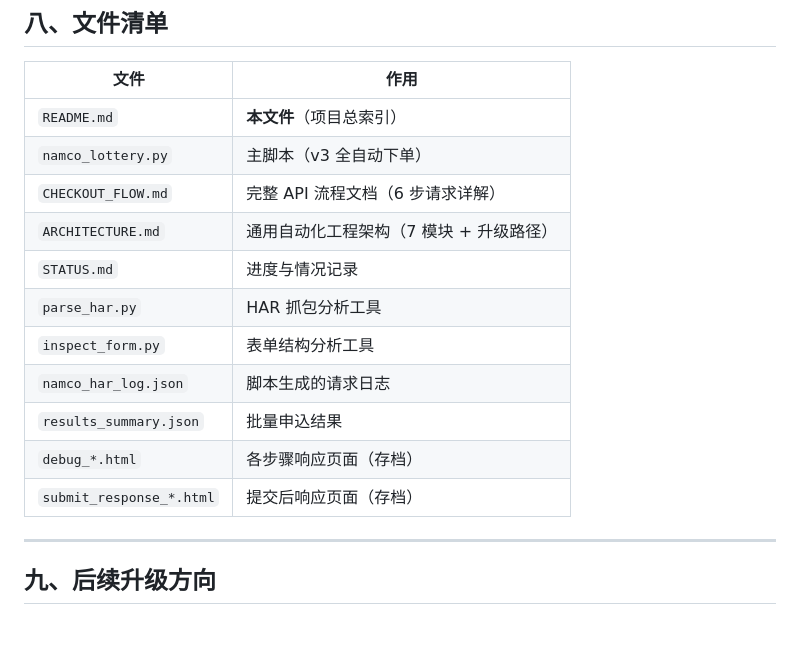
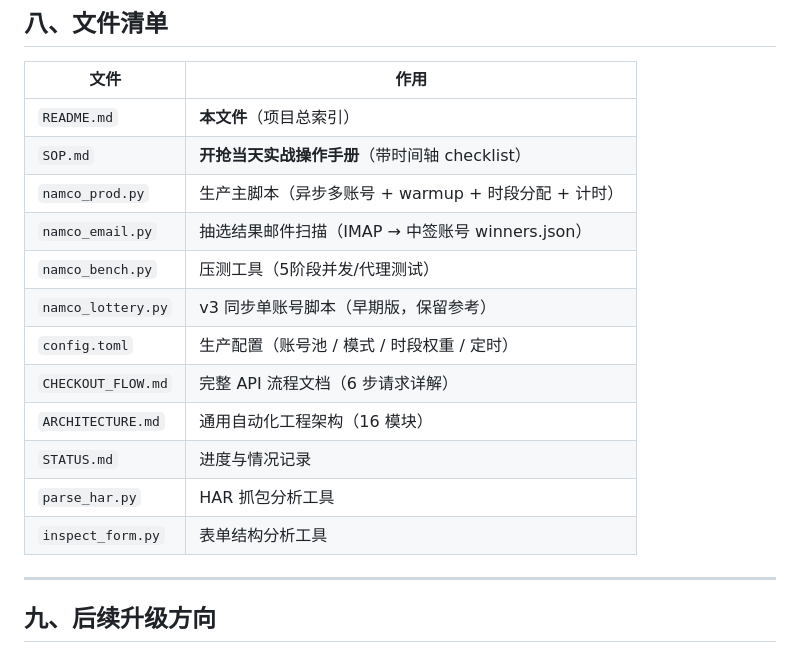
Before and after one commit to trannhishsy57-rgb/namco-auto, a Markdown page: README.md, the part around the change. GitHub-like rendering; blank space fills up the shorter version.

```diff
--- a/README.md
+++ b/README.md
@@ -192,16 +192,17 @@ pip install requests beautifulsoup4
 | 文件 | 作用 |
 |------|------|
 | `README.md` | **本文件**（项目总索引） |
-| `namco_lottery.py` | 主脚本（v3 全自动下单） |
+| `SOP.md` | **开抢当天实战操作手册**（带时间轴 checklist） |
+| `namco_prod.py` | 生产主脚本（异步多账号 + warmup + 时段分配 + 计时） |
+| `namco_email.py` | 抽选结果邮件扫描（IMAP → 中签账号 winners.json） |
+| `namco_bench.py` | 压测工具（5阶段并发/代理测试） |
+| `namco_lottery.py` | v3 同步单账号脚本（早期版，保留参考） |
+| `config.toml` | 生产配置（账号池 / 模式 / 时段权重 / 定时） |
 | `CHECKOUT_FLOW.md` | 完整 API 流程文档（6 步请求详解） |
-| `ARCHITECTURE.md` | 通用自动化工程架构（7 模块 + 升级路径） |
+| `ARCHITECTURE.md` | 通用自动化工程架构（16 模块） |
 | `STATUS.md` | 进度与情况记录 |
 | `parse_har.py` | HAR 抓包分析工具 |
 | `inspect_form.py` | 表单结构分析工具 |
-| `namco_har_log.json` | 脚本生成的请求日志 |
-| `results_summary.json` | 批量申込结果 |
-| `debug_*.html` | 各步骤响应页面（存档） |
-| `submit_response_*.html` | 提交后响应页面（存档） |
 
 ---
 
```
Also changed, not shown: SOP.md (added, +244 -0 lines).
